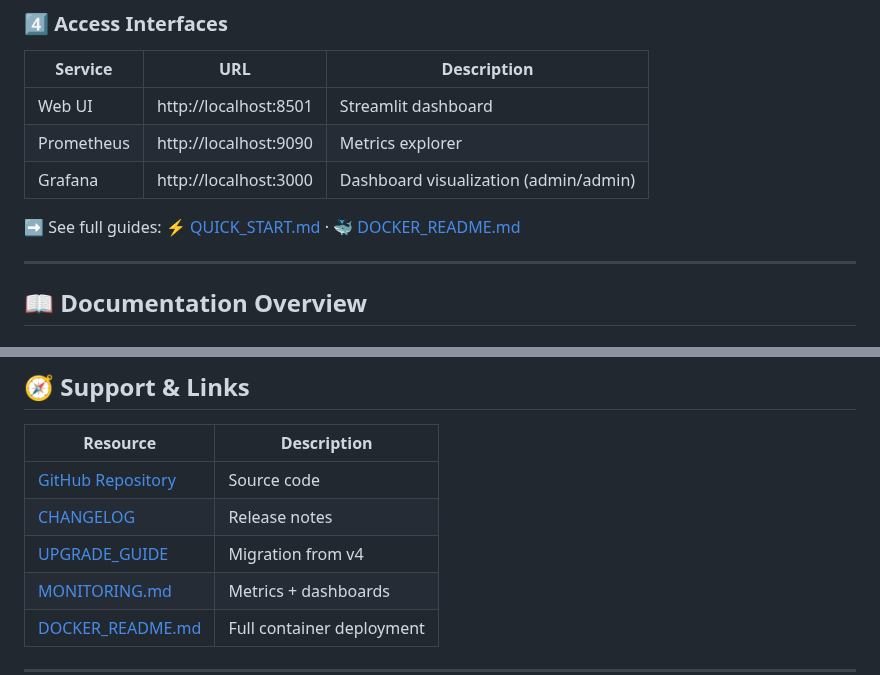
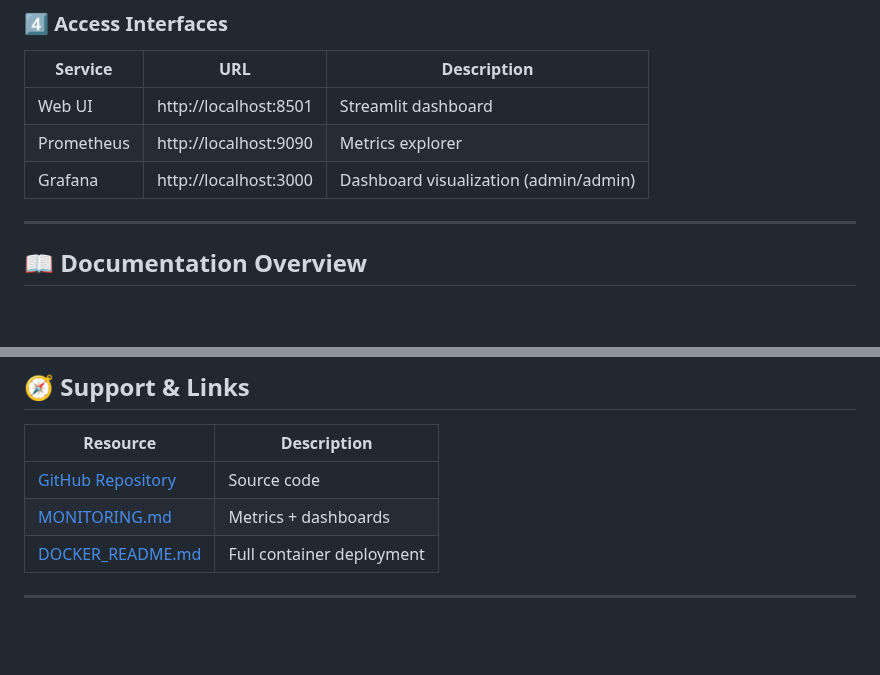
Before and after one commit to systemslibrarian/AI-Conversation-Platform-The-Future-of-Multi-Agent-Collaboration, a Markdown page: docs/docs_README.md, 2 parts joined by grey strips. Drawn GitHub-style; blank space fills up the shorter version.

Commit message:
Remove outdated links from docs_README.md
Removed links to QUICK_START.md and UPGRADE_GUIDE.md from the README.

```diff
--- a/docs/docs_README.md
+++ b/docs/docs_README.md
@@ -42,8 +42,6 @@ docker compose up --build
 | Web UI | http://localhost:8501 | Streamlit dashboard |
 | Prometheus | http://localhost:9090 | Metrics explorer |
 | Grafana | http://localhost:3000 | Dashboard visualization (admin/admin) |
-
-➡️ See full guides: [⚡ QUICK_START.md](QUICK_START.md) · [🐳 DOCKER_README.md](DOCKER_README.md)
 
 ---
 
@@ -221,8 +219,6 @@ Maintains >70% test coverage.
 | Resource | Description |
 |-----------|-------------|
 | [GitHub Repository](https://github.com/systemslibrarian/ai-conversation-platform) | Source code |
-| [CHANGELOG](CHANGELOG.md) | Release notes |
-| [UPGRADE_GUIDE](UPGRADE_GUIDE.md) | Migration from v4 |
 | [MONITORING.md](MONITORING.md) | Metrics + dashboards |
 | [DOCKER_README.md](DOCKER_README.md) | Full container deployment |
 
```
